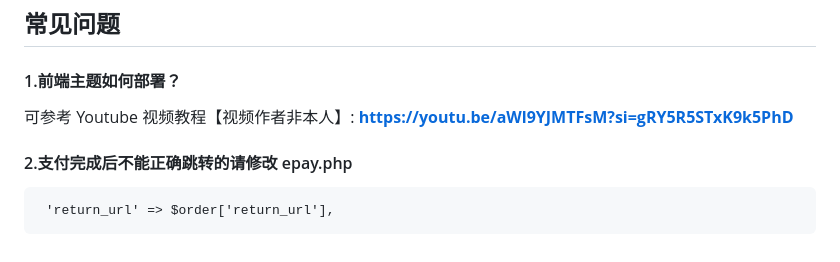
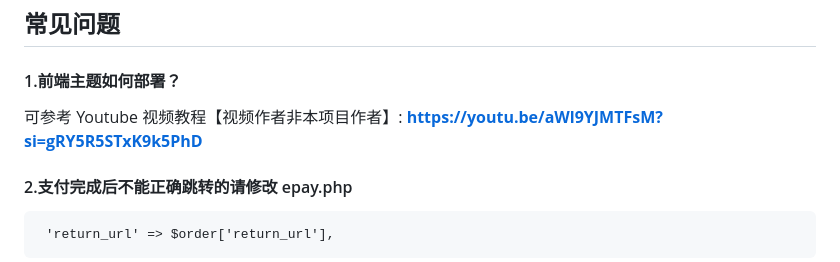
Before and after one commit to vlesstop/v2board-theme-buddy, a Markdown page: README.md, the part around the change. GitHub-like rendering.

````diff
--- a/README.md
+++ b/README.md
@@ -21,7 +21,7 @@
 
 #### 1.前端主题如何部署？
 
-可参考 Youtube 视频教程【视频作者非本人】: [**https://youtu.be/aWl9YJMTFsM?si=gRY5R5STxK9k5PhD**](https://youtu.be/aWl9YJMTFsM?si=gRY5R5STxK9k5PhD)
+可参考 Youtube 视频教程【视频作者非本项目作者】: [**https://youtu.be/aWl9YJMTFsM?si=gRY5R5STxK9k5PhD**](https://youtu.be/aWl9YJMTFsM?si=gRY5R5STxK9k5PhD)
 
 #### 2.支付完成后不能正确跳转的请修改 epay.php
 ```
````
